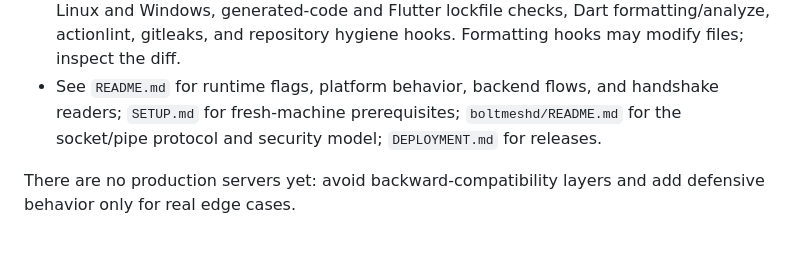
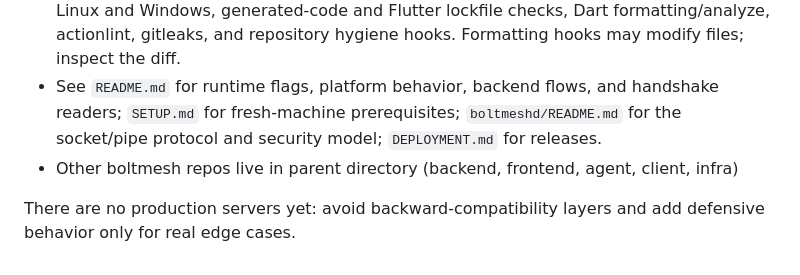
Before and after one commit to boltmesh-labs/client, a Markdown page: AGENTS.md, the part around the change. Drawn GitHub-style.

```diff
--- a/AGENTS.md
+++ b/AGENTS.md
@@ -62,5 +62,6 @@ make build                # Linux + Windows helper binaries in ignored bin/
 - `test/` mirrors `lib/`; app-level suites such as `widget_test.dart` and `regions_refresh_test.dart` stay at the test root.
 - `.pre-commit-config.yaml` runs shellcheck, Go formatting/linting/tests/module checks for Linux and Windows, generated-code and Flutter lockfile checks, Dart formatting/analyze, actionlint, gitleaks, and repository hygiene hooks. Formatting hooks may modify files; inspect the diff.
 - See `README.md` for runtime flags, platform behavior, backend flows, and handshake readers; `SETUP.md` for fresh-machine prerequisites; `boltmeshd/README.md` for the socket/pipe protocol and security model; `DEPLOYMENT.md` for releases.
+- Other boltmesh repos live in parent directory (backend, frontend, agent, client, infra)
 
 There are no production servers yet: avoid backward-compatibility layers and add defensive behavior only for real edge cases.
```
Also changed, not shown: SETUP.md (+1 -1 lines).
